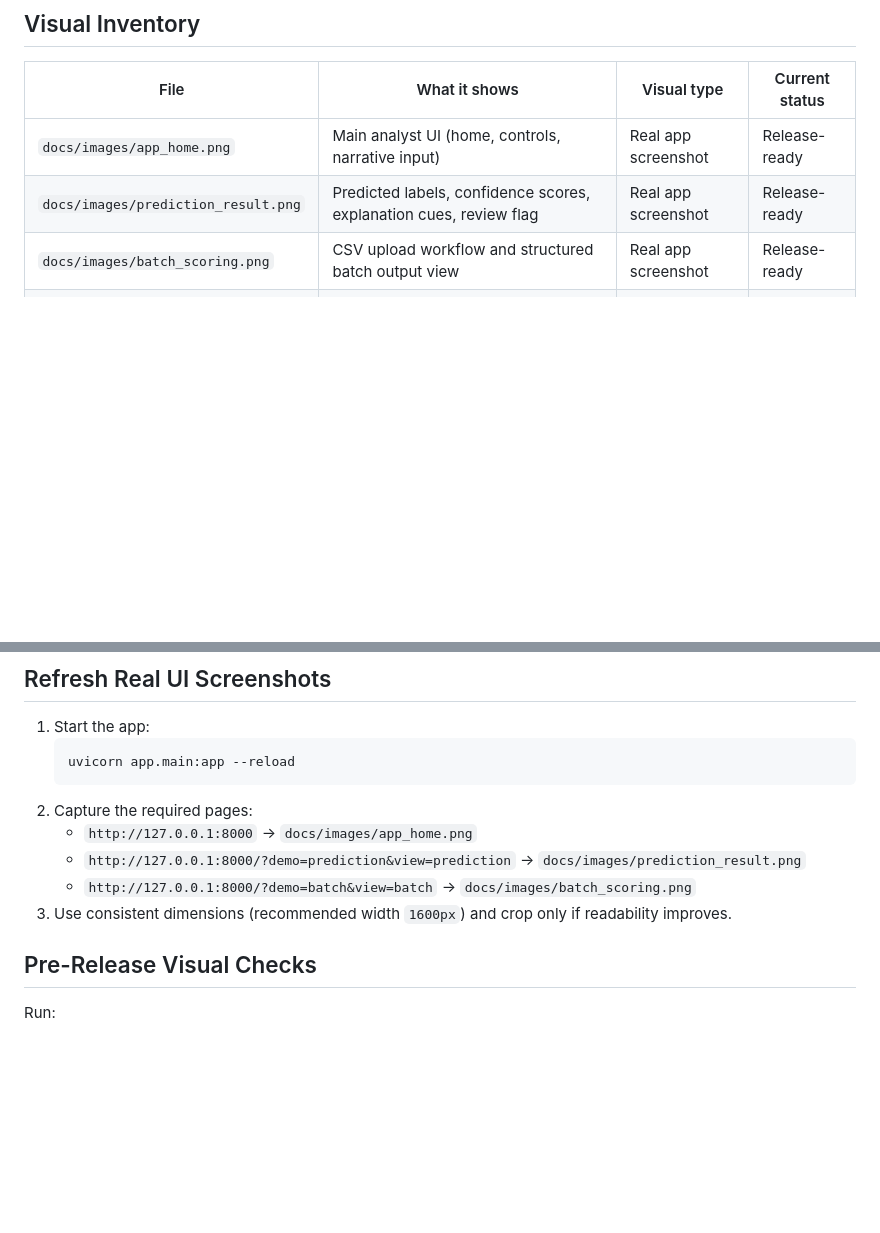
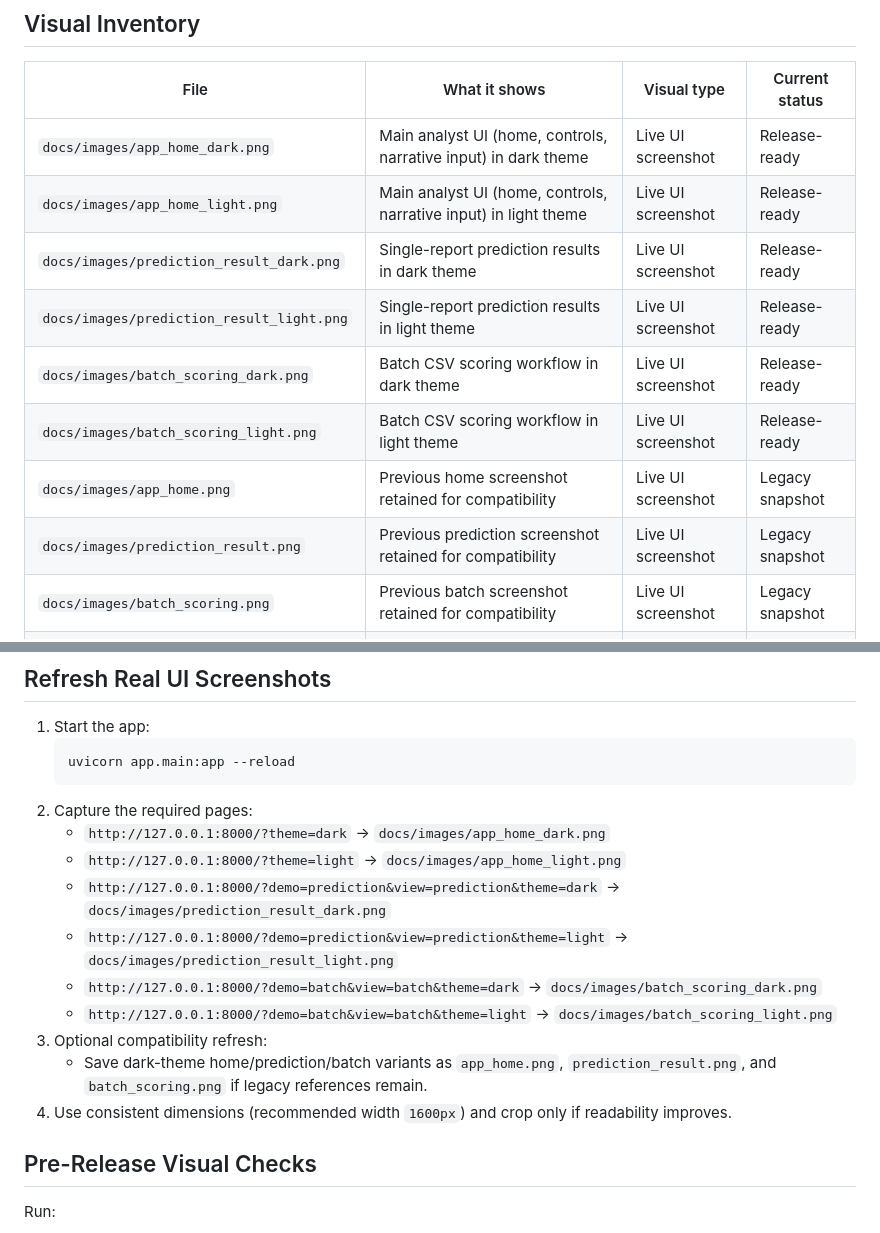
Before and after one commit to nana-kwame-safo/operations-root-cause-analytics-nlp, a Markdown page: docs/visuals.md, 2 parts joined by grey strips. Rendered like a GitHub page; blank space fills up the shorter version.

````diff
--- a/docs/visuals.md
+++ b/docs/visuals.md
@@ -6,9 +6,15 @@ This file documents what each public visual shows, how it was produced, and how
 
 | File | What it shows | Visual type | Current status |
 |---|---|---|---|
-| `docs/images/app_home.png` | Main analyst UI (home, controls, narrative input) | Real app screenshot | Release-ready |
-| `docs/images/prediction_result.png` | Predicted labels, confidence scores, explanation cues, review flag | Real app screenshot | Release-ready |
-| `docs/images/batch_scoring.png` | CSV upload workflow and structured batch output view | Real app screenshot | Release-ready |
+| `docs/images/app_home_dark.png` | Main analyst UI (home, controls, narrative input) in dark theme | Live UI screenshot | Release-ready |
+| `docs/images/app_home_light.png` | Main analyst UI (home, controls, narrative input) in light theme | Live UI screenshot | Release-ready |
+| `docs/images/prediction_result_dark.png` | Single-report prediction results in dark theme | Live UI screenshot | Release-ready |
+| `docs/images/prediction_result_light.png` | Single-report prediction results in light theme | Live UI screenshot | Release-ready |
+| `docs/images/batch_scoring_dark.png` | Batch CSV scoring workflow in dark theme | Live UI screenshot | Release-ready |
+| `docs/images/batch_scoring_light.png` | Batch CSV scoring workflow in light theme | Live UI screenshot | Release-ready |
+| `docs/images/app_home.png` | Previous home screenshot retained for compatibility | Live UI screenshot | Legacy snapshot |
+| `docs/images/prediction_result.png` | Previous prediction screenshot retained for compatibility | Live UI screenshot | Legacy snapshot |
+| `docs/images/batch_scoring.png` | Previous batch screenshot retained for compatibility | Live UI screenshot | Legacy snapshot |
 | `docs/images/architecture.png` | End-to-end project architecture (UI -> API -> services -> artifacts -> outputs) | Generated diagram | Release-ready |
 | `docs/images/model_workflow.png` | NLP inference workflow from narrative text to structured output | Generated diagram | Release-ready |
 | `docs/images/metrics_summary.png` | Aviation baseline metrics (Micro-F1, Macro-F1, Samples-F1, Hamming Loss) | Generated chart | Release-ready |
@@ -36,10 +42,15 @@ This regenerates:
    uvicorn app.main:app --reload
    ```
 2. Capture the required pages:
-   - `http://127.0.0.1:8000` -> `docs/images/app_home.png`
-   - `http://127.0.0.1:8000/?demo=prediction&view=prediction` -> `docs/images/prediction_result.png`
-   - `http://127.0.0.1:8000/?demo=batch&view=batch` -> `docs/images/batch_scoring.png`
-3. Use consistent dimensions (recommended width `1600px`) and crop only if readability improves.
+   - `http://127.0.0.1:8000/?theme=dark` -> `docs/images/app_home_dark.png`
+   - `http://127.0.0.1:8000/?theme=light` -> `docs/images/app_home_light.png`
+   - `http://127.0.0.1:8000/?demo=prediction&view=prediction&theme=dark` -> `docs/images/prediction_result_dark.png`
+   - `http://127.0.0.1:8000/?demo=prediction&view=prediction&theme=light` -> `docs/images/prediction_result_light.png`
+   - `http://127.0.0.1:8000/?demo=batch&view=batch&theme=dark` -> `docs/images/batch_scoring_dark.png`
+   - `http://127.0.0.1:8000/?demo=batch&view=batch&theme=light` -> `docs/images/batch_scoring_light.png`
+3. Optional compatibility refresh:
+   - Save dark-theme home/prediction/batch variants as `app_home.png`, `prediction_result.png`, and `batch_scoring.png` if legacy references remain.
+4. Use consistent dimensions (recommended width `1600px`) and crop only if readability improves.
 
 ## Pre-Release Visual Checks
 
````
Also changed, not shown: README.md (+9 -6 lines), docs/images/README.md (+9 -3 lines), docs/images/app_home_dark.png (added), docs/images/app_home_light.png (added), docs/images/batch_scoring_dark.png (added), docs/images/batch_scoring_light.png (added), docs/images/prediction_result_dark.png (added), docs/images/prediction_result_light.png (added), 2 other files.
